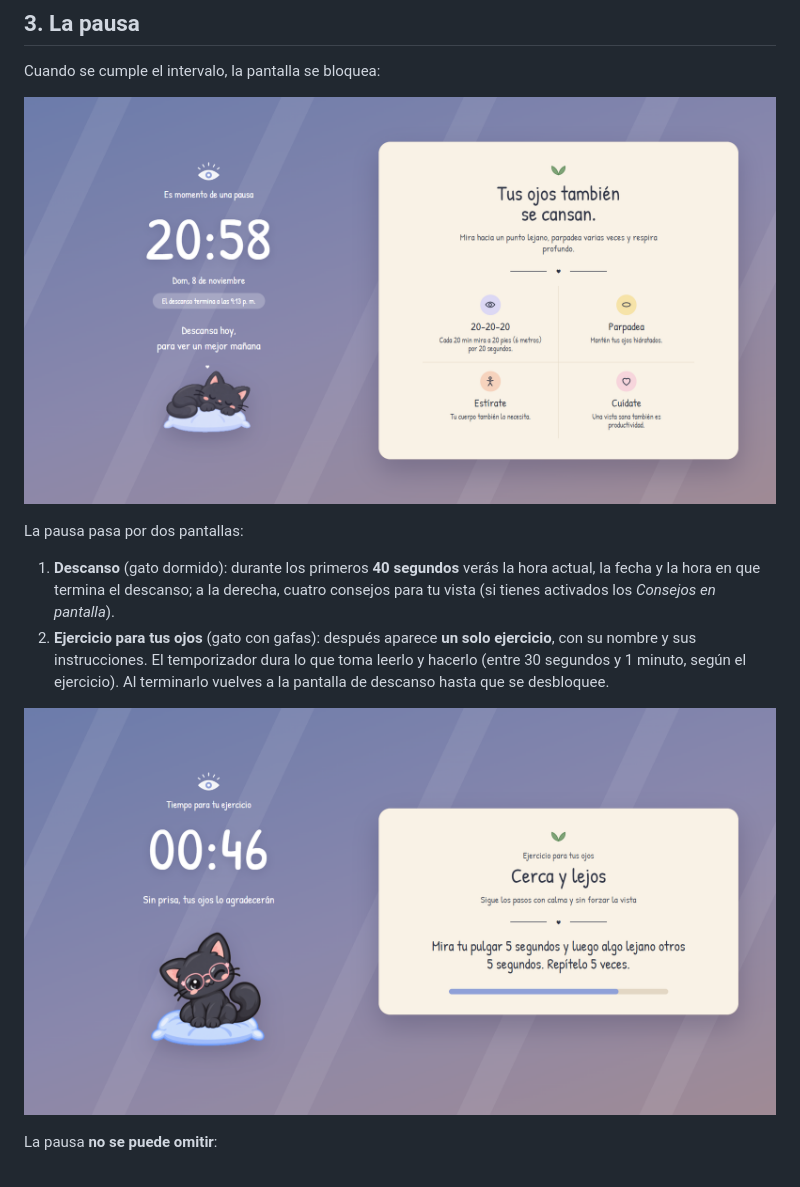
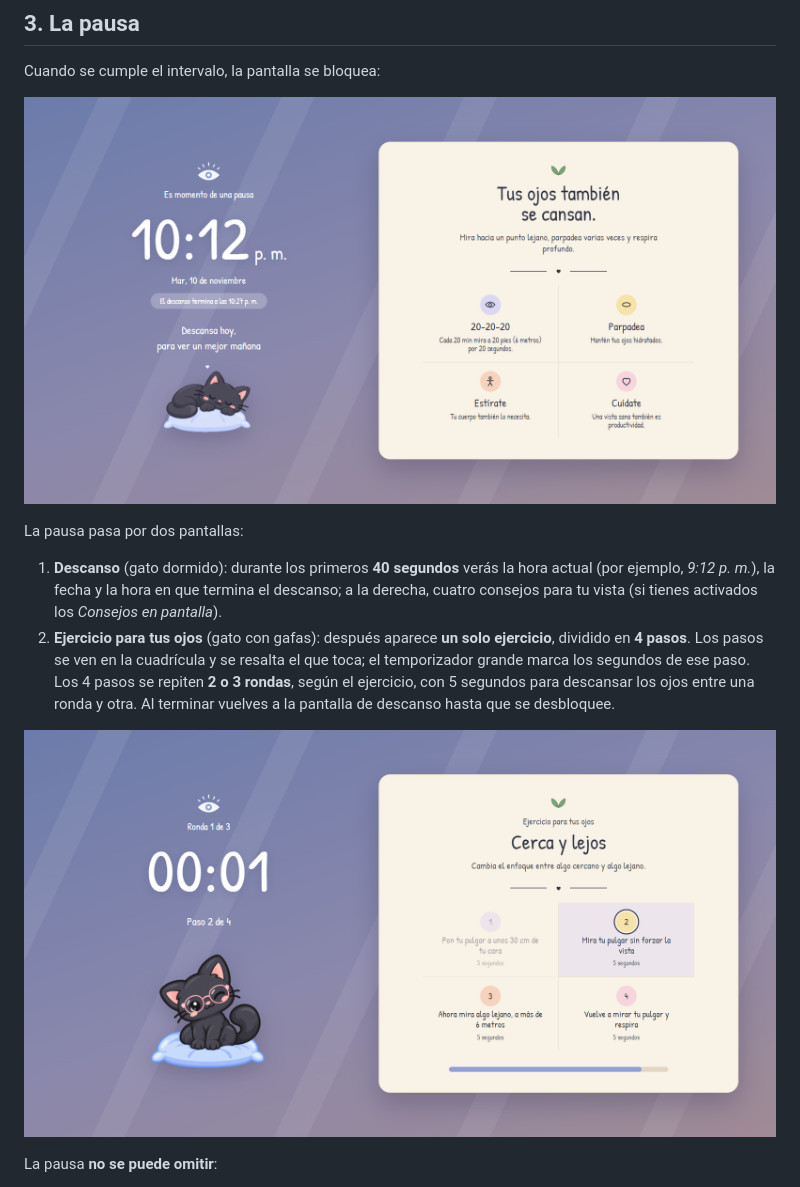
Before and after one commit to Knevee/EyBrek, a Markdown page: docs/manual-usuario.md, the part around the change. Drawn GitHub-style; pictures changed too: docs/imagenes/pantalla-bloqueo.png, docs/imagenes/pantalla-ejercicios.png.

```diff
--- a/docs/manual-usuario.md
+++ b/docs/manual-usuario.md
@@ -90,14 +90,15 @@ Cuando se cumple el intervalo, la pantalla se bloquea:
 La pausa pasa por dos pantallas:
 
 1. **Descanso** (gato dormido): durante los primeros **40 segundos** verás la
-   hora actual, la fecha y la hora en que termina el descanso; a la derecha,
-   cuatro consejos para tu vista (si tienes activados los *Consejos en
-   pantalla*).
+   hora actual (por ejemplo, *9:12 p. m.*), la fecha y la hora en que termina
+   el descanso; a la derecha, cuatro consejos para tu vista (si tienes
+   activados los *Consejos en pantalla*).
 2. **Ejercicio para tus ojos** (gato con gafas): después aparece **un solo
-   ejercicio**, con su nombre y sus instrucciones. El temporizador dura lo
-   que toma leerlo y hacerlo (entre 30 segundos y 1 minuto, según el
-   ejercicio). Al terminarlo vuelves a la pantalla de descanso hasta que se
-   desbloquee.
+   ejercicio**, dividido en **4 pasos**. Los pasos se ven en la cuadrícula y
+   se resalta el que toca; el temporizador grande marca los segundos de ese
+   paso. Los 4 pasos se repiten **2 o 3 rondas**, según el ejercicio, con
+   5 segundos para descansar los ojos entre una ronda y otra. Al terminar
+   vuelves a la pantalla de descanso hasta que se desbloquee.
 
 ![Pantalla de ejercicios](imagenes/pantalla-ejercicios.png)
 
```
Also changed, not shown: 14 other files.
